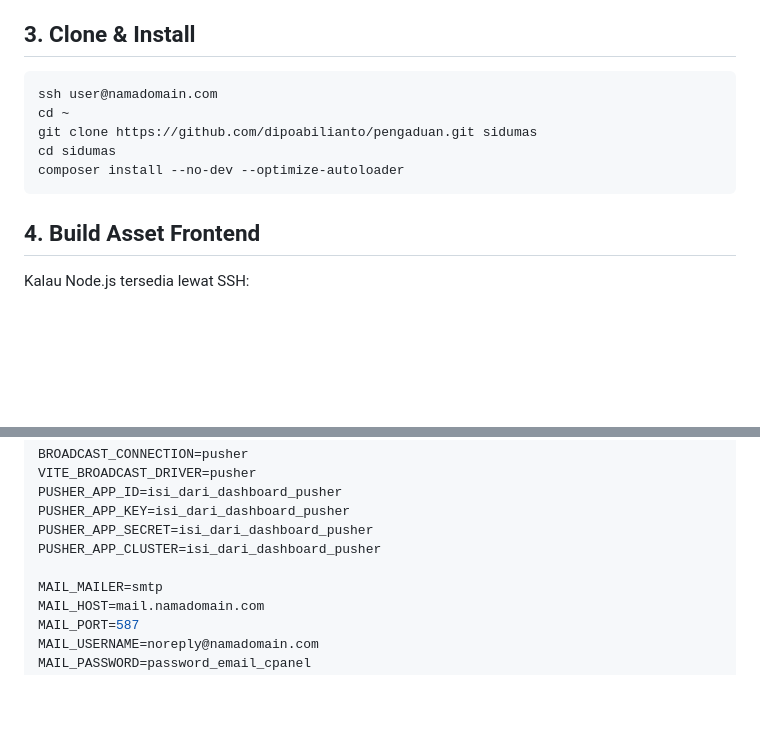
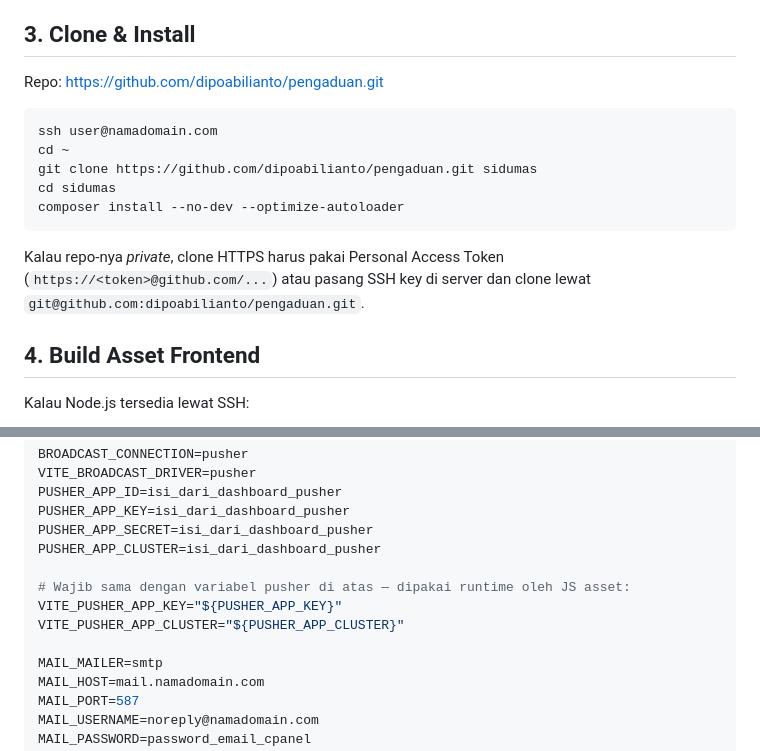
Before and after one commit to dipoabilianto/pengaduan, a Markdown page: DEPLOYMENT.md, 2 parts joined by grey strips. Rendered like a GitHub page; blank space fills up the shorter version.

````diff
--- a/DEPLOYMENT.md
+++ b/DEPLOYMENT.md
@@ -43,6 +43,8 @@ kalau tidak, `.env` dan kode aplikasi jadi bisa diakses langsung lewat browser.
 
 ## 3. Clone & Install
 
+Repo: https://github.com/dipoabilianto/pengaduan.git
+
 ```bash
 ssh user@namadomain.com
 cd ~
@@ -50,6 +52,10 @@ git clone https://github.com/dipoabilianto/pengaduan.git sidumas
 cd sidumas
 composer install --no-dev --optimize-autoloader
 ```
+
+Kalau repo-nya *private*, clone HTTPS harus pakai Personal Access Token
+(`https://<token>@github.com/...`) atau pasang SSH key di server dan clone lewat
+`git@github.com:dipoabilianto/pengaduan.git`.
 
 ## 4. Build Asset Frontend
 
@@ -101,6 +107,10 @@ PUSHER_APP_KEY=isi_dari_dashboard_pusher
 PUSHER_APP_SECRET=isi_dari_dashboard_pusher
 PUSHER_APP_CLUSTER=isi_dari_dashboard_pusher
 
+# Wajib sama dengan variabel pusher di atas — dipakai runtime oleh JS asset:
+VITE_PUSHER_APP_KEY="${PUSHER_APP_KEY}"
+VITE_PUSHER_APP_CLUSTER="${PUSHER_APP_CLUSTER}"
+
 MAIL_MAILER=smtp
 MAIL_HOST=mail.namadomain.com
 MAIL_PORT=587
````
Also changed, not shown: other parts of DEPLOYMENT.md (+28 -8 lines).
